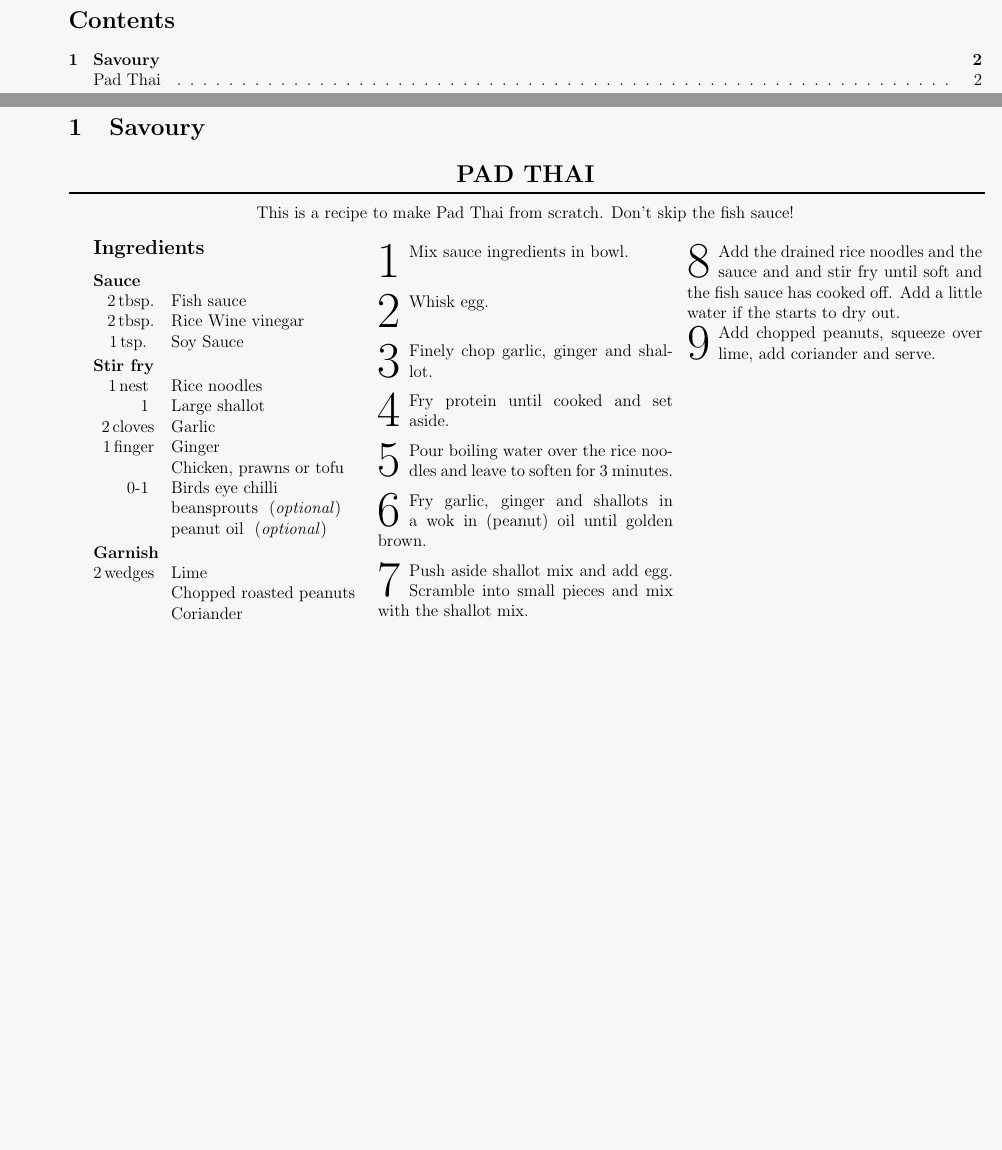
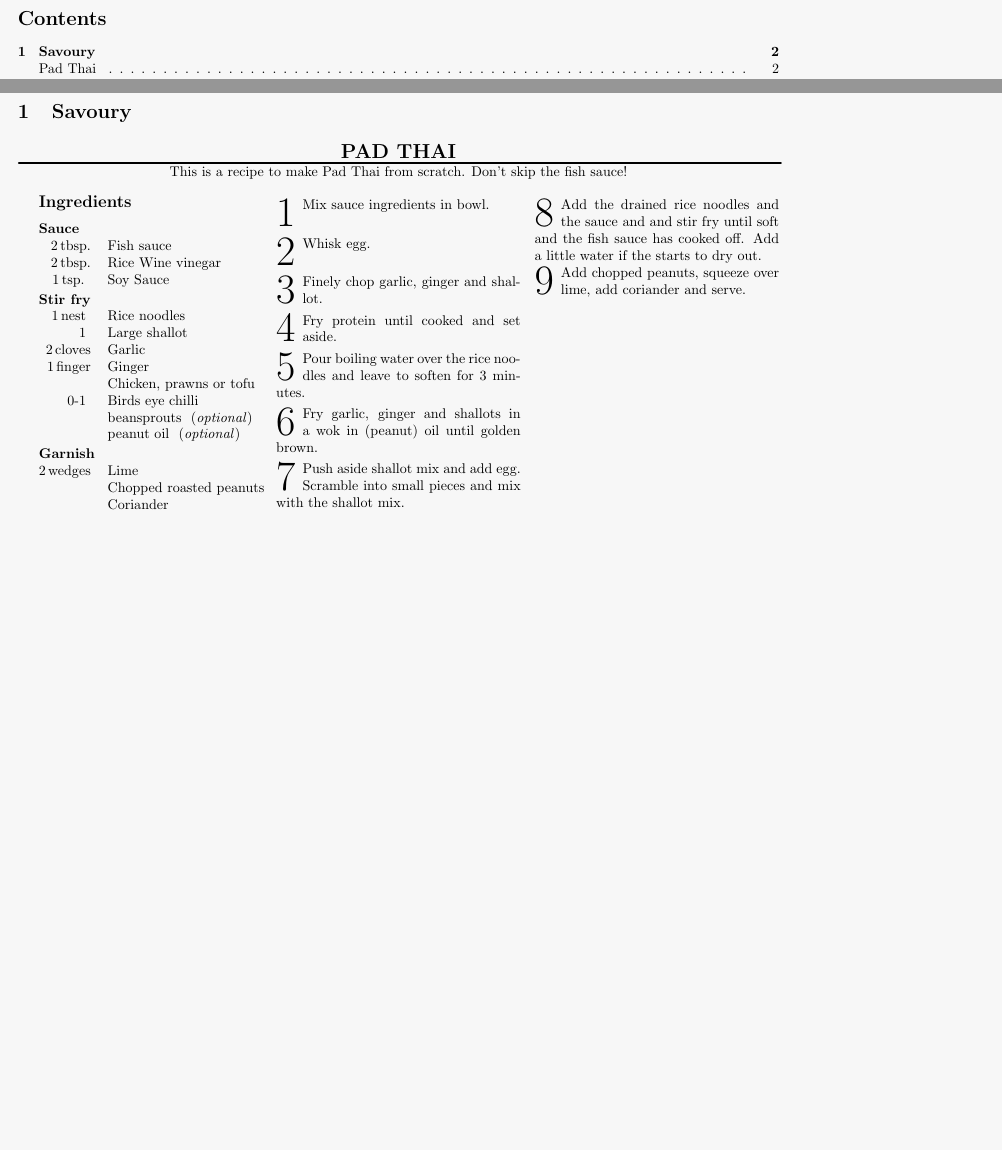
Before and after one commit to oliver-singh/cookbook, a LaTeX document (cookbook.tex, which reads formatting.tex): two parts of pages 1 and 2 of 2, joined at a grey line, cut so that both start at the same text, the shorter picture padded with empty space. Compiled offline with pdfLaTeX.

Commit message:
fixed lettrine spacing issue

```diff
--- a/cookbook.tex
+++ b/cookbook.tex
@@ -1,10 +1,10 @@
 \documentclass[%
 letterpaper,
 %twoside,
-12pt
+10pt
 ]{extarticle}
 
-\usepackage[landscape, margin=1in]{geometry}
+\usepackage[ margin=0.5in]{geometry}
 
 
 % encoding, font, language
@@ -65,10 +65,8 @@ letterpaper,
 \ingredient{}{ Coriander}
 }
 \preperation{
-\step Mix sauce ingredients in bowl.\spacestep
-
-\step Whisk egg.\spacestep
-
+\step Mix sauce ingredients in bowl.
+\step Whisk egg.
 \step Finely chop garlic, ginger and shallot.
 \step Fry protein until cooked and set aside.
 \step Pour boiling water over the rice noodles and leave to soften for 3 minutes.
--- a/formatting.tex
+++ b/formatting.tex
@@ -33,6 +33,9 @@
     1 J %  set line cap to rounded ends
     \strip@pt\@tempdimb\space w \strip@pt\@tempdimb\space 0 m %
     \strip@pt\@tempdima\space 0 l S Q }}
+
+
+\newcommand{\padshortpara}{\if\prevgraf<2 a\vspace{4\baselineskip}\fi}
 \makeatother
 
 %------------------------------------------------
@@ -100,11 +103,16 @@
     }
 	\setcounter{step}{0}
 }
+
+
 \newcommand{\step}{%
-    \par
+
+	\ifthenelse{\prevgraf<2}{\vspace{\baselineskip}}{}\par
     \stepcounter{step}  % <-- moved here, since shouldn't be in the argument of lettrine
     \lettrine[%
         lines=2,
+		%grid=true,
+		%novskip=2pt,
         lhang=0,          % space into margin, value between 0 and 1
         loversize=0.1,   % enlarges the height of the capital
         slope=0em,
```
